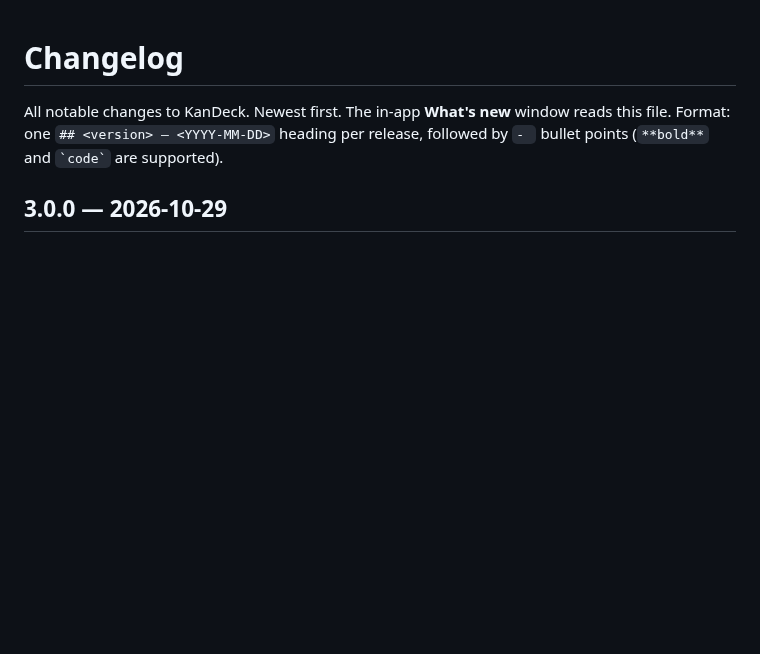
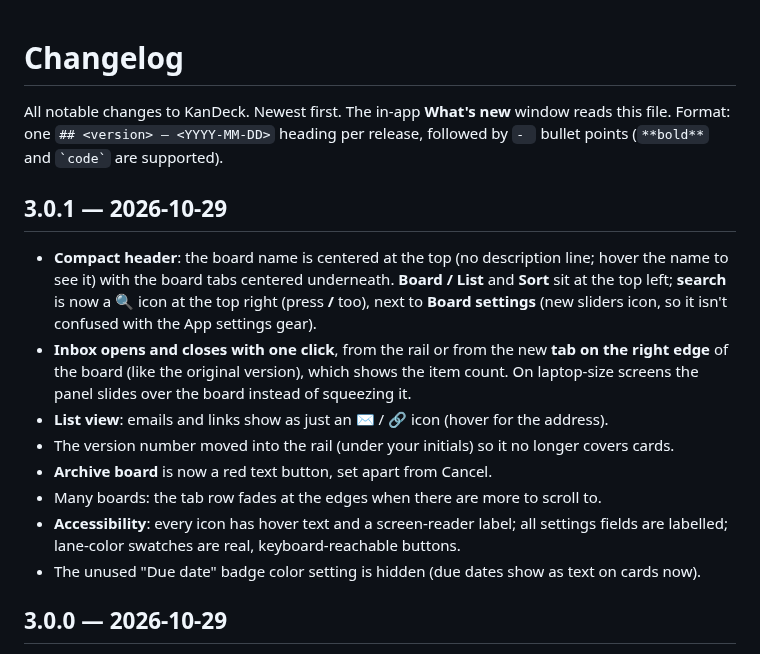
Before and after one commit to cwland/KanDeck, a Markdown page: CHANGELOG.md, the part around the change. GitHub-like rendering; blank space fills up the shorter version.

```diff
--- a/CHANGELOG.md
+++ b/CHANGELOG.md
@@ -3,6 +3,17 @@
 All notable changes to KanDeck. Newest first. The in-app **What's new** window
 reads this file. Format: one `## <version> — <YYYY-MM-DD>` heading per release,
 followed by `- ` bullet points (`**bold**` and `` `code` `` are supported).
+
+## 3.0.1 — 2026-10-29
+
+- **Compact header**: the board name is centered at the top (no description line; hover the name to see it) with the board tabs centered underneath. **Board / List** and **Sort** sit at the top left; **search** is now a 🔍 icon at the top right (press **/** too), next to **Board settings** (new sliders icon, so it isn't confused with the App settings gear).
+- **Inbox opens and closes with one click**, from the rail or from the new **tab on the right edge** of the board (like the original version), which shows the item count. On laptop-size screens the panel slides over the board instead of squeezing it.
+- **List view**: emails and links show as just an ✉️ / 🔗 icon (hover for the address).
+- The version number moved into the rail (under your initials) so it no longer covers cards.
+- **Archive board** is now a red text button, set apart from Cancel.
+- Many boards: the tab row fades at the edges when there are more to scroll to.
+- **Accessibility**: every icon has hover text and a screen-reader label; all settings fields are labelled; lane-color swatches are real, keyboard-reachable buttons.
+- The unused "Due date" badge color setting is hidden (due dates show as text on cards now).
 
 ## 3.0.0 — 2026-10-29
 
```
Also changed, not shown: README.md (+24 -16 lines), docs/img/board-dark.png, docs/img/board-light.png, docs/img/card-modal.png, docs/img/themes.png, 5 other files.
